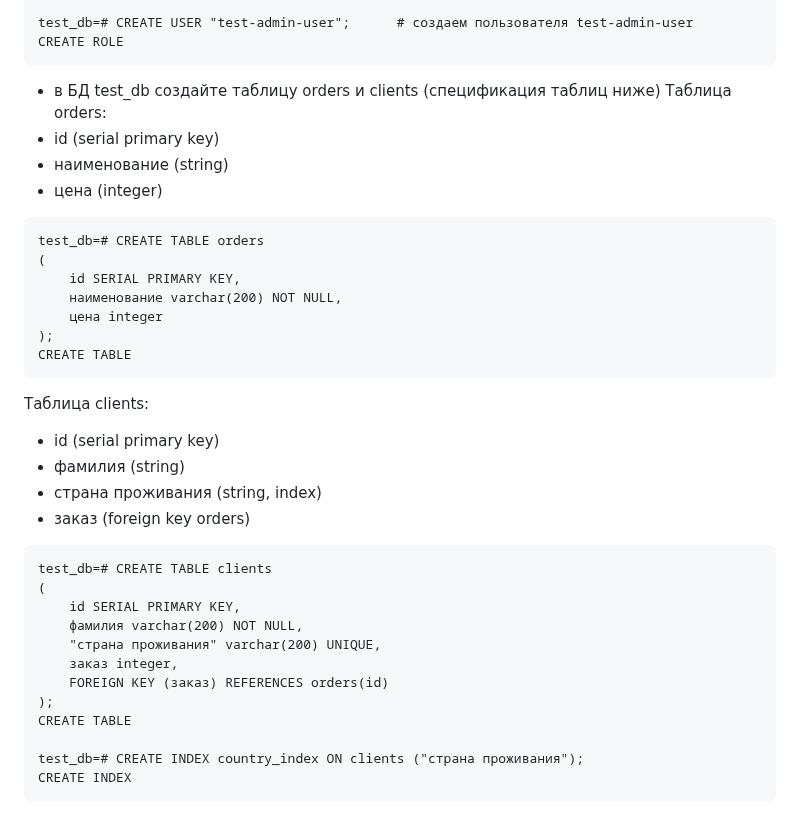
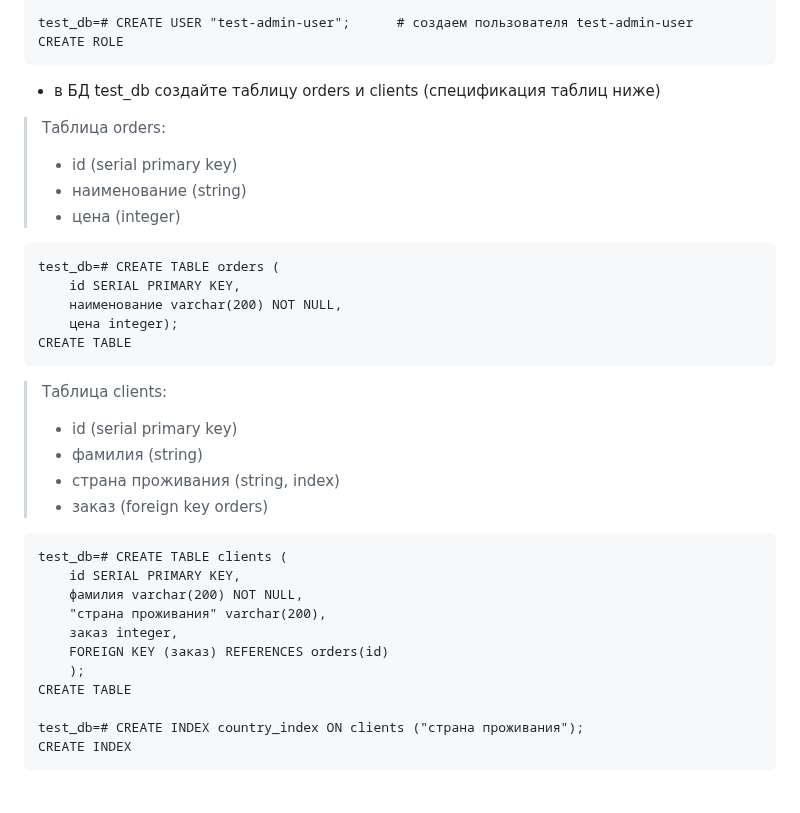
Before and after one commit to YTimashev/devops-netology, a Markdown page: virt-11/06-db-02-sql/README.md, the part around one of its changes. GitHub-like rendering.

````diff
--- a/virt-11/06-db-02-sql/README.md
+++ b/virt-11/06-db-02-sql/README.md
@@ -43,34 +43,31 @@ CREATE ROLE
 ```
 
 - в БД test_db создайте таблицу orders и clients (спeцификация таблиц ниже)
-Таблица orders:
-- id (serial primary key)
-- наименование (string)
-- цена (integer)
+>Таблица orders:
+  >- id (serial primary key)
+  >- наименование (string)
+  >- цена (integer)
 ```
-test_db=# CREATE TABLE orders
-(
+test_db=# CREATE TABLE orders (
     id SERIAL PRIMARY KEY,
     наименование varchar(200) NOT NULL,
-    цена integer
-);
+    цена integer);
 CREATE TABLE
 ```
 
-Таблица clients:
-- id (serial primary key)
-- фамилия (string)
-- страна проживания (string, index)
-- заказ (foreign key orders)
+>Таблица clients:
+  >- id (serial primary key)
+  >- фамилия (string)
+  >- страна проживания (string, index)
+  >- заказ (foreign key orders)
 ```
-test_db=# CREATE TABLE clients
-(
+test_db=# CREATE TABLE clients (
     id SERIAL PRIMARY KEY,
     фамилия varchar(200) NOT NULL,
-    "страна проживания" varchar(200) UNIQUE,
+    "страна проживания" varchar(200),
     заказ integer,
     FOREIGN KEY (заказ) REFERENCES orders(id)
-);
+    );
 CREATE TABLE
 
 test_db=# CREATE INDEX country_index ON clients ("страна проживания");
````
Also changed, not shown: other parts of virt-11/06-db-02-sql/README.md (+34 -0 lines).
